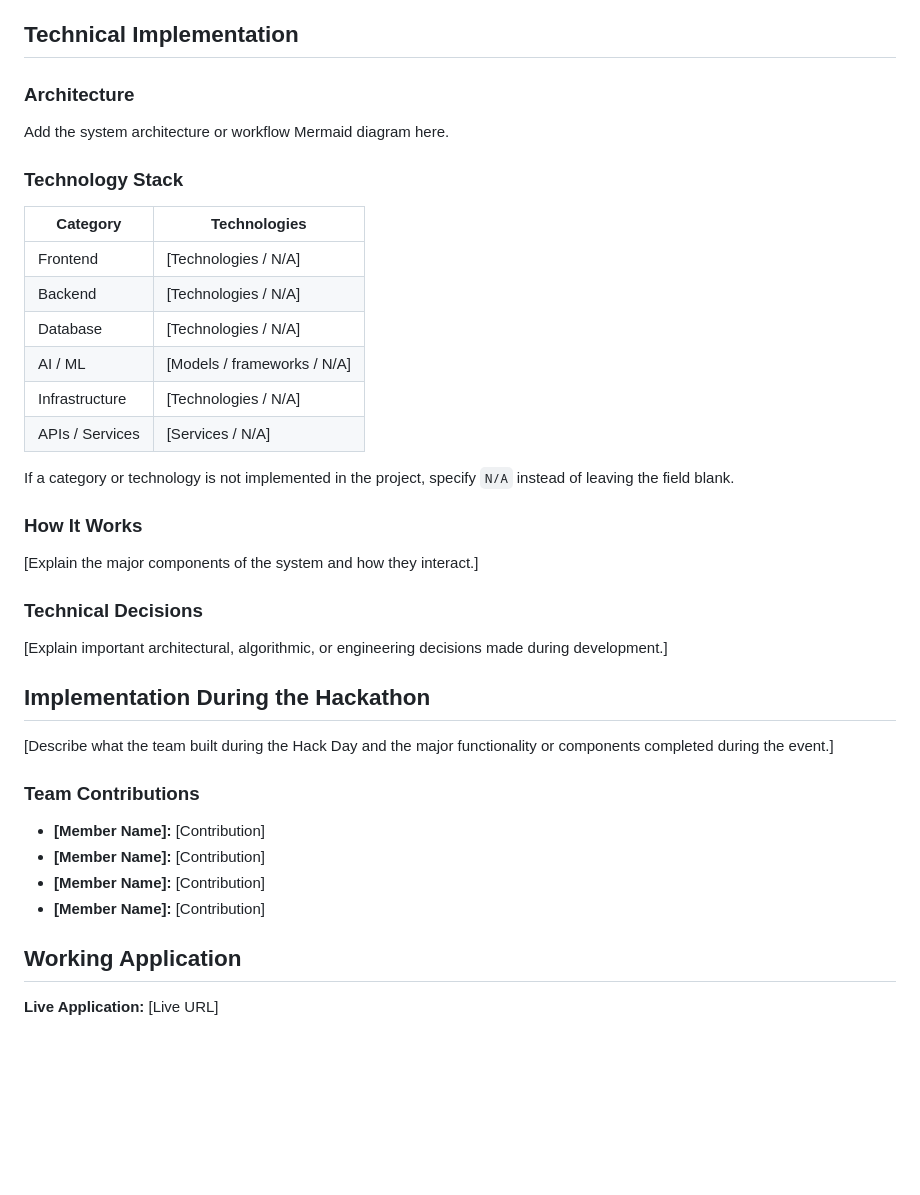
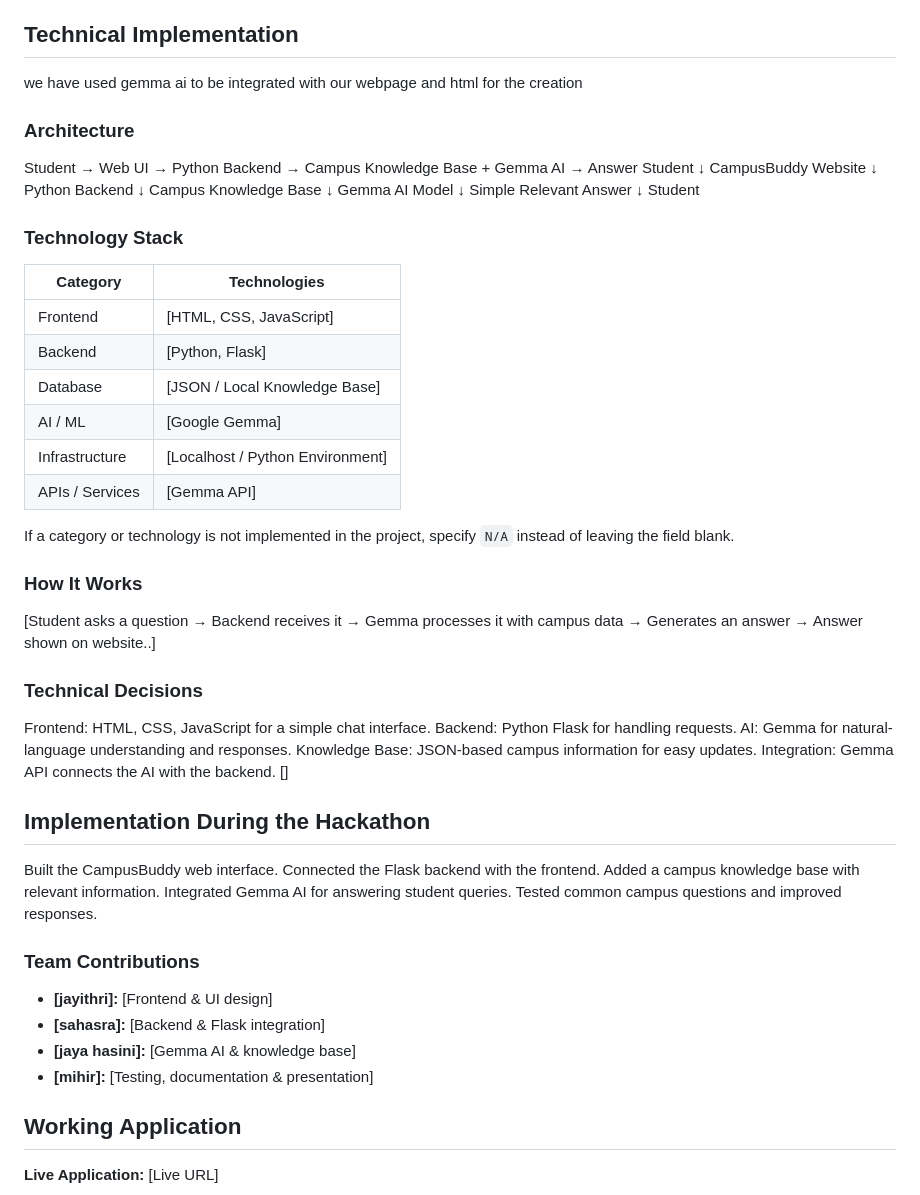
Before and after one commit to JayaHasini/campus-assistant, a Markdown page: README.md, the part around the change. GitHub-like rendering; blank space fills up the shorter version.

```diff
--- a/README.md
+++ b/README.md
@@ -41,44 +41,63 @@ CampusBuddy addresses this by providing a clean, responsive web dashboard center
 Standard AI chatbots pull information broadly from the open web, often resulting in inaccurate, generic, or completely hallucinated answers that do not apply to a specific college campus. CampusBuddy innovates by implementing a strict Closed-World Assumption model. It acts as a highly disciplined system that prioritizes accurate institutional guardrails over generic text generation, guaranteeing that a student never receives confidently incorrect information regarding critical events like exams or medical emergencies.
 
 ## Technical Implementation
-
+we have used gemma ai to be integrated with our webpage and html for the creation
 ### Architecture
-
-Add the system architecture or workflow Mermaid diagram here.
-
+Student → Web UI → Python Backend → Campus Knowledge Base + Gemma AI → Answer
+  Student
+           ↓
+   CampusBuddy Website
+           ↓
+      Python Backend
+           ↓
+   Campus Knowledge Base
+           ↓
+      Gemma AI Model
+           ↓
+   Simple Relevant Answer
+           ↓
+        Student
 ### Technology Stack
 
 
 | Category        | Technologies                |
 | --------------- | --------------------------- |
-| Frontend        | [Technologies / N/A]        |
-| Backend         | [Technologies / N/A]        |
-| Database        | [Technologies / N/A]        |
-| AI / ML         | [Models / frameworks / N/A] |
-| Infrastructure  | [Technologies / N/A]        |
-| APIs / Services | [Services / N/A]            |
+| Frontend        | [HTML, CSS, JavaScript]     |
+| Backend         | [Python, Flask]             |
+| Database        | [JSON / Local Knowledge Base]|
+| AI / ML         | [Google Gemma] |
+| Infrastructure  | [Localhost / Python Environment]|
+| APIs / Services | [Gemma API]            |
 
 
 If a category or technology is not implemented in the project, specify `N/A` instead of leaving the field blank.
 
 ### How It Works
 
-[Explain the major components of the system and how they interact.]
+[Student asks a question → Backend receives it → Gemma processes it with campus data → Generates an answer → Answer shown on website..]
 
 ### Technical Decisions
-
-[Explain important architectural, algorithmic, or engineering decisions made during development.]
+Frontend: HTML, CSS, JavaScript for a simple chat interface.
+Backend: Python Flask for handling requests.
+AI: Gemma for natural-language understanding and responses.
+Knowledge Base: JSON-based campus information for easy updates.
+Integration: Gemma API connects the AI with the backend.
+[]
 
 ## Implementation During the Hackathon
+Built the CampusBuddy web interface.
+Connected the Flask backend with the frontend.
+Added a campus knowledge base with relevant information.
+Integrated Gemma AI for answering student queries.
+Tested common campus questions and improved responses.
 
-[Describe what the team built during the Hack Day and the major functionality or components completed during the event.]
 
 ### Team Contributions
 
-- **[Member Name]:** [Contribution]
-- **[Member Name]:** [Contribution]
-- **[Member Name]:** [Contribution]
-- **[Member Name]:** [Contribution]
+- **[jayithri]:** [Frontend & UI design]
+- **[sahasra]:** [Backend & Flask integration]
+- **[jaya hasini]:** [Gemma AI & knowledge base]
+- **[mihir]:** [Testing, documentation & presentation]
 
 ## Working Application
 
```
